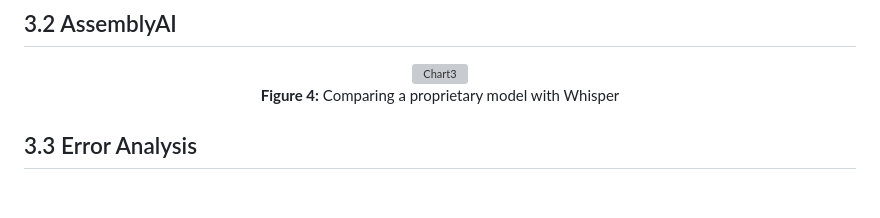
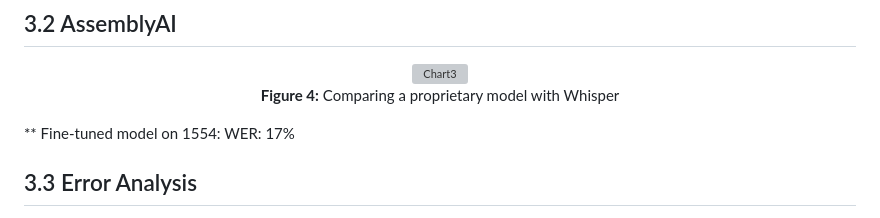
Before and after one commit to Arsalan-Fard/Aphasia-Transcription, a Markdown page: README.md, the part around the change. Rendered like a GitHub page; blank space fills up the shorter version; grey boxes are pictures that could not be loaded.

```diff
--- a/README.md
+++ b/README.md
@@ -288,6 +288,7 @@ Evaluated Whisper Large-V3 and Base models, including a Faster Whisper implement
   <img src="https://github.com/user-attachments/assets/40f2198e-7b84-4bc6-aa5e-cbc50ffa2529" alt="Chart3" width="900"><br>
   <b>Figure 4:</b> Comparing a proprietary model with Whisper
 </p>
+** Fine-tuned model on 1554: WER: 17%
 
 ## 3.3 Error Analysis
 
```
